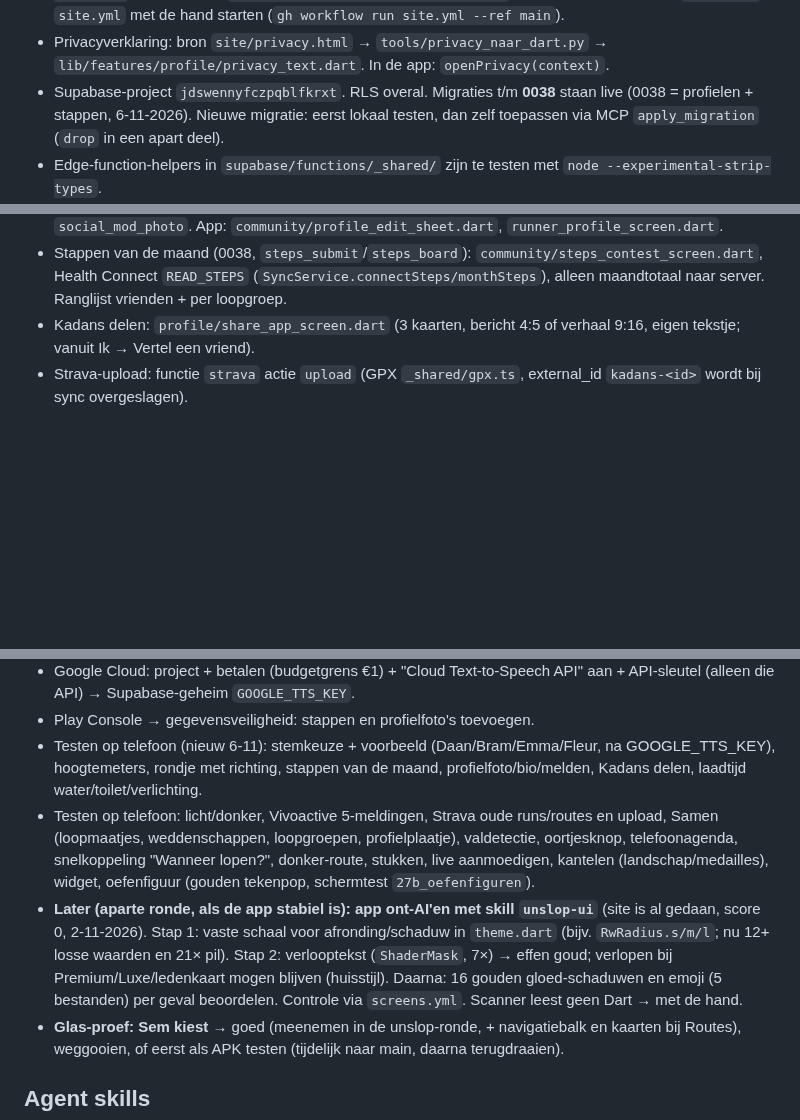
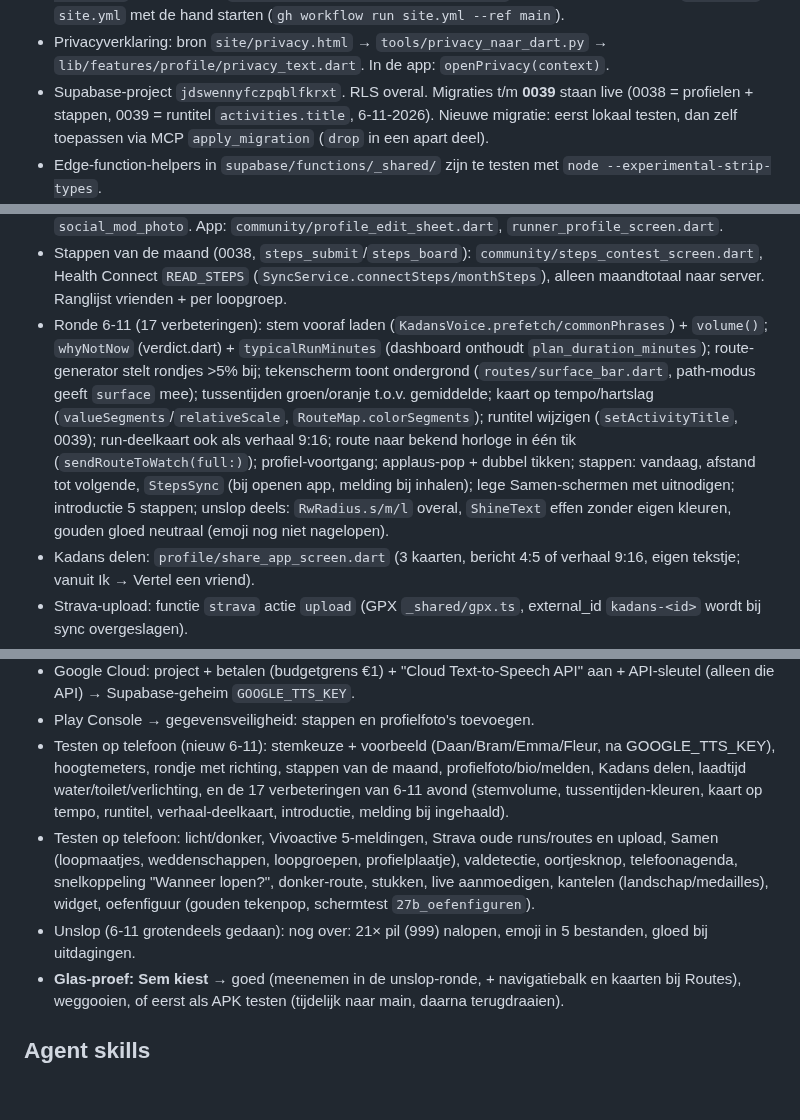
Before and after one commit to Semdenhartog/Kandans, a Markdown page: CLAUDE.md, 3 parts joined by grey strips. Rendered like a GitHub page; blank space fills up the shorter version.

Commit message:
CLAUDE.md: ronde 17 verbeteringen, 0039 live
Co-Authored-By: Claude Opus 5.5 <noreply@anthropic.com>
Claude-Session: https://claude.ai/code/session_01G18Li9QPnwqx8HVJ1KHvvg

```diff
--- a/CLAUDE.md
+++ b/CLAUDE.md
@@ -47,7 +47,7 @@ Lees dit eerst. Achtergrond en afgeronde zaken: `docs/overdracht-archief.md` (al
   afrondingen 8/16/24 px, pil alleen voor `.btn` (gemarkeerd `unslop-ignore`), `button{font-family:inherit}`. Functies toont `site/app-coach.jpg`
   (uitsnede van `schermen-main/playstore/6_coach.png`). Alleen site gewijzigd → `[skip ci]` + `site.yml` met de hand starten (`gh workflow run site.yml --ref main`).
 - Privacyverklaring: bron `site/privacy.html` → `tools/privacy_naar_dart.py` → `lib/features/profile/privacy_text.dart`. In de app: `openPrivacy(context)`.
-- Supabase-project `jdswennyfczpqblfkrxt`. RLS overal. Migraties t/m **0038** staan live (0038 = profielen + stappen, 6-11-2026). Nieuwe migratie: eerst lokaal testen,
+- Supabase-project `jdswennyfczpqblfkrxt`. RLS overal. Migraties t/m **0039** staan live (0038 = profielen + stappen, 0039 = runtitel `activities.title`, 6-11-2026). Nieuwe migratie: eerst lokaal testen,
   dan zelf toepassen via MCP `apply_migration` (`drop` in een apart deel).
 - Edge-function-helpers in `supabase/functions/_shared/` zijn te testen met `node --experimental-strip-types`.
 - Migraties lokaal testen: Postgres 16 staat in de sessie (`su postgres -c '/usr/lib/postgresql/16/bin/initdb -D /tmp/pgt/data'`,
@@ -123,6 +123,13 @@ Lees dit eerst. Achtergrond en afgeronde zaken: `docs/overdracht-archief.md` (al
   melden `social_report_profile`, moderator `social_mod_photo`. App: `community/profile_edit_sheet.dart`, `runner_profile_screen.dart`.
 - Stappen van de maand (0038, `steps_submit`/`steps_board`): `community/steps_contest_screen.dart`, Health Connect `READ_STEPS`
   (`SyncService.connectSteps/monthSteps`), alleen maandtotaal naar server. Ranglijst vrienden + per loopgroep.
+- Ronde 6-11 (17 verbeteringen): stem vooraf laden (`KadansVoice.prefetch/commonPhrases`) + `volume()`; `whyNotNow` (verdict.dart) +
+  `typicalRunMinutes` (dashboard onthoudt `plan_duration_minutes`); route-generator stelt rondjes >5% bij; tekenscherm toont ondergrond
+  (`routes/surface_bar.dart`, path-modus geeft `surface` mee); tussentijden groen/oranje t.o.v. gemiddelde; kaart op tempo/hartslag
+  (`valueSegments`/`relativeScale`, `RouteMap.colorSegments`); runtitel wijzigen (`setActivityTitle`, 0039); run-deelkaart ook als verhaal 9:16;
+  route naar bekend horloge in één tik (`sendRouteToWatch(full:)`); profiel-voortgang; applaus-pop + dubbel tikken; stappen: vandaag,
+  afstand tot volgende, `StepsSync` (bij openen app, melding bij inhalen); lege Samen-schermen met uitnodigen; introductie 5 stappen;
+  unslop deels: `RwRadius.s/m/l` overal, `ShineText` effen zonder eigen kleuren, gouden gloed neutraal (emoji nog niet nagelopen).
 - Kadans delen: `profile/share_app_screen.dart` (3 kaarten, bericht 4:5 of verhaal 9:16, eigen tekstje; vanuit Ik → Vertel een vriend).
 - Strava-upload: functie `strava` actie `upload` (GPX `_shared/gpx.ts`, external_id `kadans-<id>` wordt bij sync overgeslagen).
 - **Kadans-stem:** edge function `tts` → **Google Cloud TTS, Chirp 3 HD (nl-NL)**, geheim `GOOGLE_TTS_KEY` (1 mln tekens/maand gratis;
@@ -158,14 +165,12 @@ Lees dit eerst. Achtergrond en afgeronde zaken: `docs/overdracht-archief.md` (al
 - Google Cloud: project + betalen (budgetgrens €1) + "Cloud Text-to-Speech API" aan + API-sleutel (alleen die API) → Supabase-geheim `GOOGLE_TTS_KEY`.
 - Play Console → gegevensveiligheid: stappen en profielfoto's toevoegen.
 - Testen op telefoon (nieuw 6-11): stemkeuze + voorbeeld (Daan/Bram/Emma/Fleur, na GOOGLE_TTS_KEY), hoogtemeters, rondje met richting,
-  stappen van de maand, profielfoto/bio/melden, Kadans delen, laadtijd water/toilet/verlichting.
+  stappen van de maand, profielfoto/bio/melden, Kadans delen, laadtijd water/toilet/verlichting, en de 17 verbeteringen van 6-11 avond
+  (stemvolume, tussentijden-kleuren, kaart op tempo, runtitel, verhaal-deelkaart, introductie, melding bij ingehaald).
 - Testen op telefoon: licht/donker, Vivoactive 5-meldingen, Strava oude runs/routes en upload, Samen (loopmaatjes, weddenschappen,
   loopgroepen, profielplaatje), valdetectie, oortjesknop, telefoonagenda, snelkoppeling "Wanneer lopen?", donker-route,
   stukken, live aanmoedigen, kantelen (landschap/medailles), widget, oefenfiguur (gouden tekenpop, schermtest `27b_oefenfiguren`).
-- **Later (aparte ronde, als de app stabiel is): app ont-AI'en met skill `unslop-ui`** (site is al gedaan, score 0, 2-11-2026).
-  Stap 1: vaste schaal voor afronding/schaduw in `theme.dart` (bijv. `RwRadius.s/m/l`; nu 12+ losse waarden en 21× pil).
-  Stap 2: verlooptekst (`ShaderMask`, 7×) → effen goud; verlopen bij Premium/Luxe/ledenkaart mogen blijven (huisstijl).
-  Daarna: 16 gouden gloed-schaduwen en emoji (5 bestanden) per geval beoordelen. Controle via `screens.yml`. Scanner leest geen Dart → met de hand.
+- Unslop (6-11 grotendeels gedaan): nog over: 21× pil (999) nalopen, emoji in 5 bestanden, gloed bij uitdagingen.
 - **Glas-proef: Sem kiest** → goed (meenemen in de unslop-ronde, + navigatiebalk en kaarten bij Routes), weggooien, of eerst als APK testen
   (tijdelijk naar main, daarna terugdraaien).
 
```
